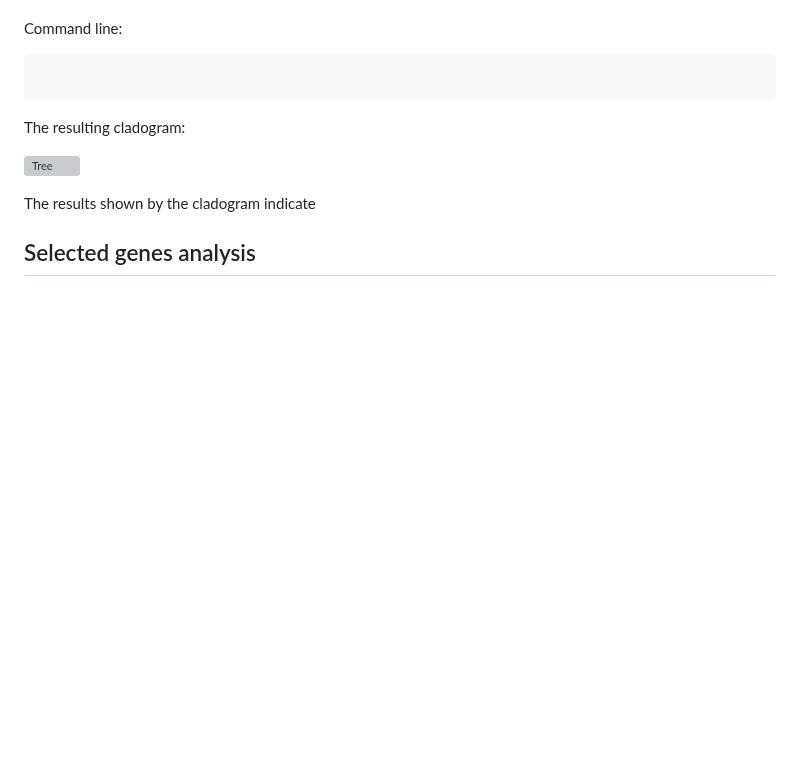
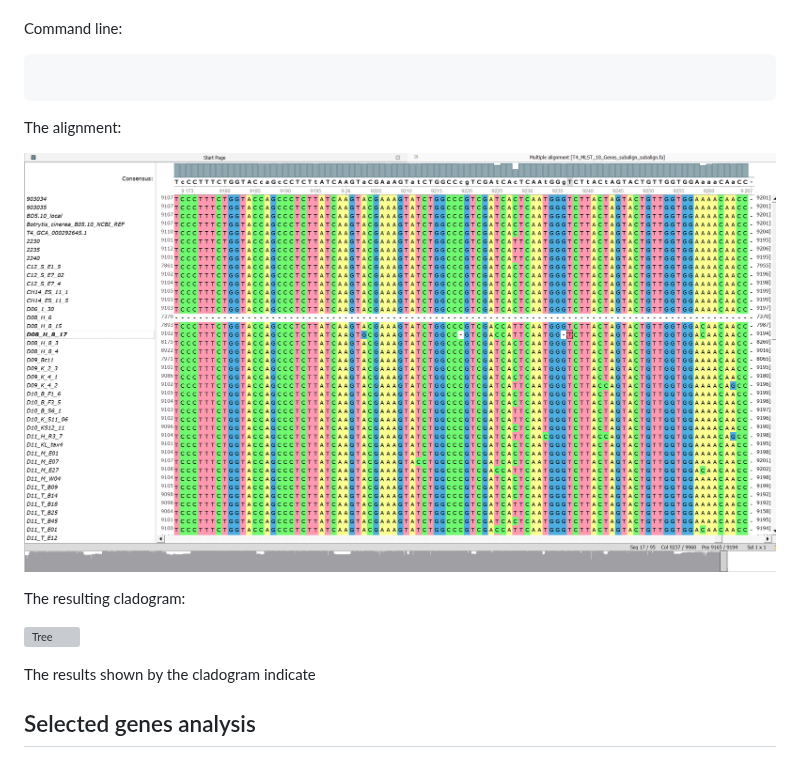
Before and after one commit to KseniaJuravel/Museomics_Fungi, a Markdown page: README.md, the part around the change. GitHub-like rendering; blank space fills up the shorter version; grey boxes are pictures that could not be loaded.

````diff
--- a/README.md
+++ b/README.md
@@ -391,6 +391,9 @@ Command line:
 
 ```
 
+The alignment:
+
+![Aln](https://github.com/KseniaJuravel/Museomics_Fungi/blob/main/Phylogeny/Screenshot%202024-06-04%20102029.png)
 
 The resulting cladogram:
 
````
